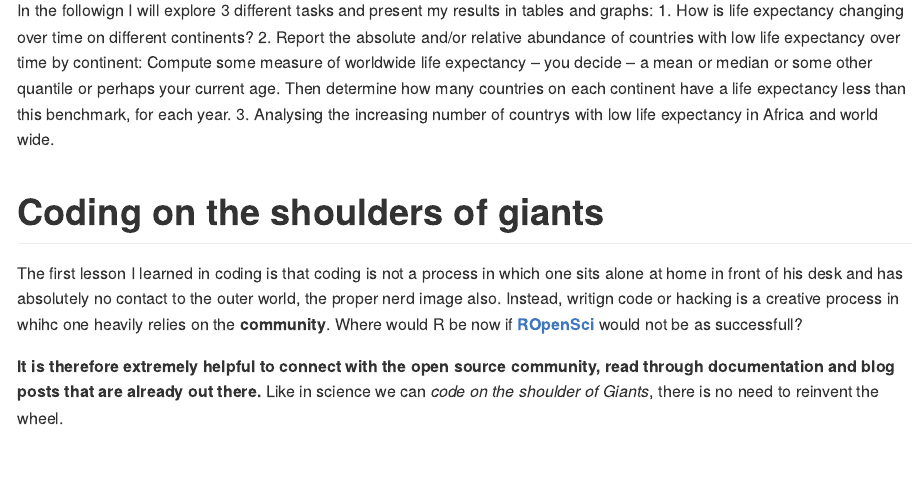
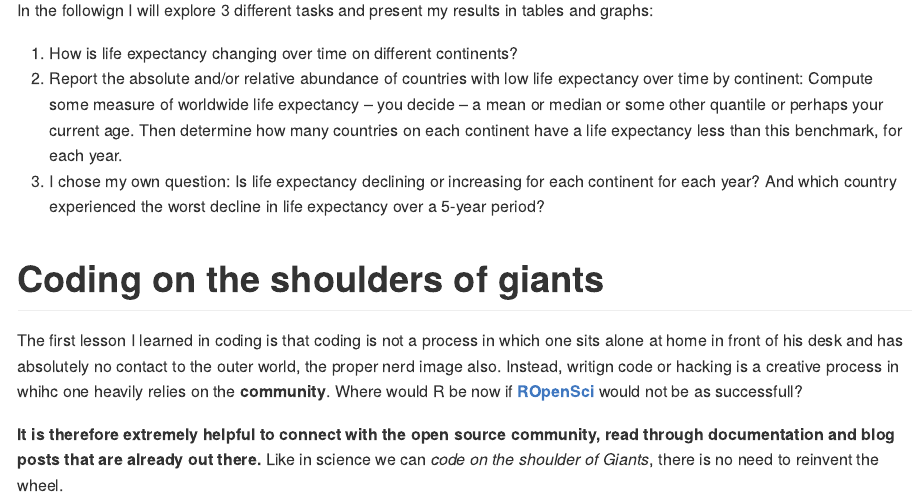
Before and after one commit to STAT545-UBC-hw-2018-19/hw03-slumnitz, an R Markdown document (hw03-exercise.Rmd): the page in a window 1100 px wide, from 580 px down. The pictures show the output file hw03-exercise.md that the author committed with the source, drawn offline in the style of GitHub; long lines of code are wrapped.

Commit message:
debug exercise

````diff
--- a/hw03-exercise.Rmd
+++ b/hw03-exercise.Rmd
@@ -15,9 +15,10 @@ library(tidyverse) # to load the tidyverse package which contains dplyr
 ```
 
 In the followign I will explore 3 different tasks and present my results in tables and graphs:
+
 1. How is life expectancy changing over time on different continents?
 2. Report the absolute and/or relative abundance of countries with low life expectancy over time by continent: Compute some measure of worldwide life expectancy – you decide – a mean or median or some other quantile or perhaps your current age. Then determine how many countries on each continent have a life expectancy less than this benchmark, for each year.
-3. Analysing the increasing number of countrys with low life expectancy in Africa and world wide.
+3. I chose my own question: Is life expectancy declining or increasing for each continent for each year? And which country experienced the worst decline in life expectancy over a 5-year period?
 
 
 # Coding on the shoulders of giants
````
Also changed, not shown: hw03-exercise.md, hw03-exercise_files/figure-gfm/unnamed-chunk-12-1.png.
